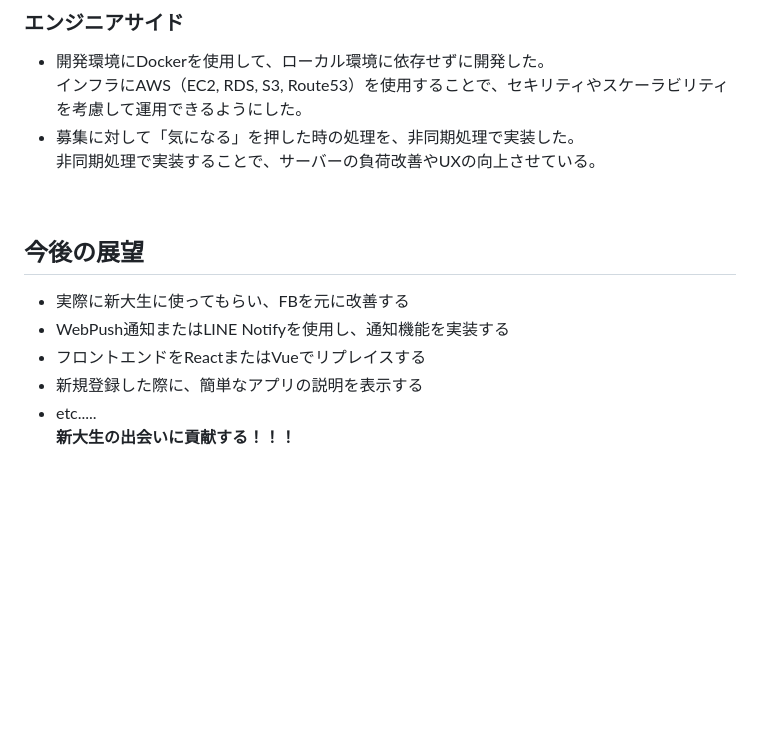
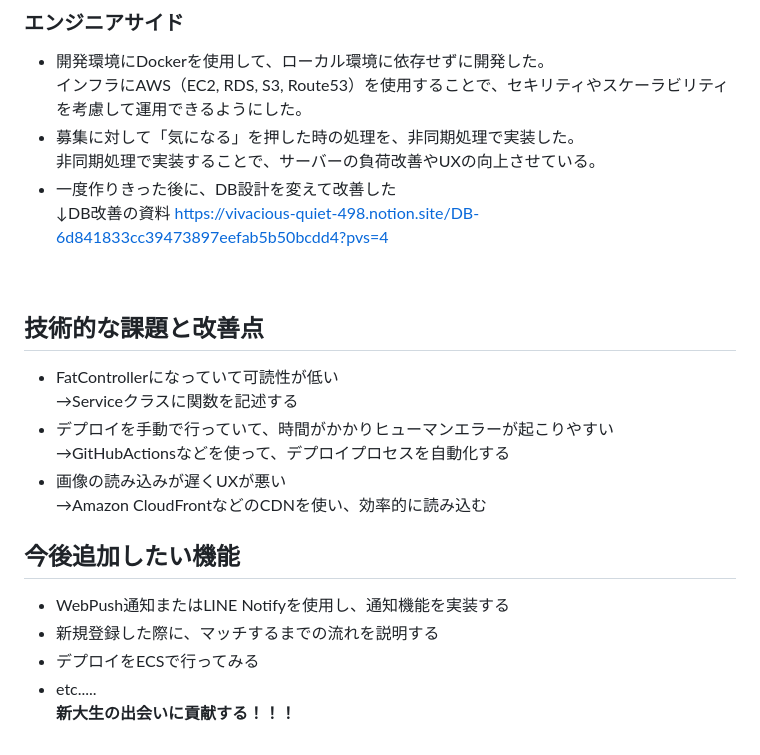
Before and after one commit to shoheiweb86/sinder, a Markdown page: README.md, the part around the change. Drawn GitHub-style; blank space fills up the shorter version.

```diff
--- a/README.md
+++ b/README.md
@@ -94,13 +94,23 @@ Sinderはマッチしたら登録しているSNSに移行するようにした
 インフラにAWS（EC2, RDS, S3, Route53）を使用することで、セキリティやスケーラビリティを考慮して運用できるようにした。<br>
 - 募集に対して「気になる」を押した時の処理を、非同期処理で実装した。<br>
 非同期処理で実装することで、サーバーの負荷改善やUXの向上させている。
+- 一度作りきった後に、DB設計を変えて改善した<br>
+↓DB改善の資料
+https://vivacious-quiet-498.notion.site/DB-6d841833cc39473897eefab5b50bcdd4?pvs=4
 
 <br>
 
-## 今後の展望
-- 実際に新大生に使ってもらい、FBを元に改善する
+## 技術的な課題と改善点
+- FatControllerになっていて可読性が低い<br>
+→Serviceクラスに関数を記述する
+- デプロイを手動で行っていて、時間がかかりヒューマンエラーが起こりやすい
+→GitHubActionsなどを使って、デプロイプロセスを自動化する<br>
+- 画像の読み込みが遅くUXが悪い<br>
+→Amazon CloudFrontなどのCDNを使い、効率的に読み込む
+
+## 今後追加したい機能
 - WebPush通知またはLINE Notifyを使用し、通知機能を実装する
-- フロントエンドをReactまたはVueでリプレイスする
-- 新規登録した際に、簡単なアプリの説明を表示する
+- 新規登録した際に、マッチするまでの流れを説明する
+- デプロイをECSで行ってみる
 - etc.....<br>
 **新大生の出会いに貢献する！！！**
```
